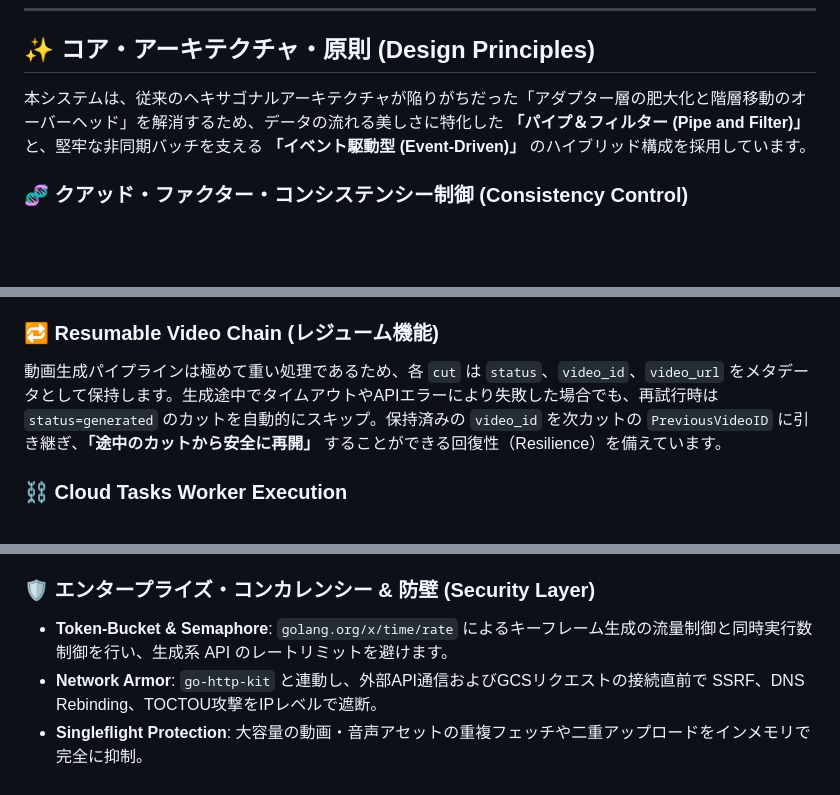
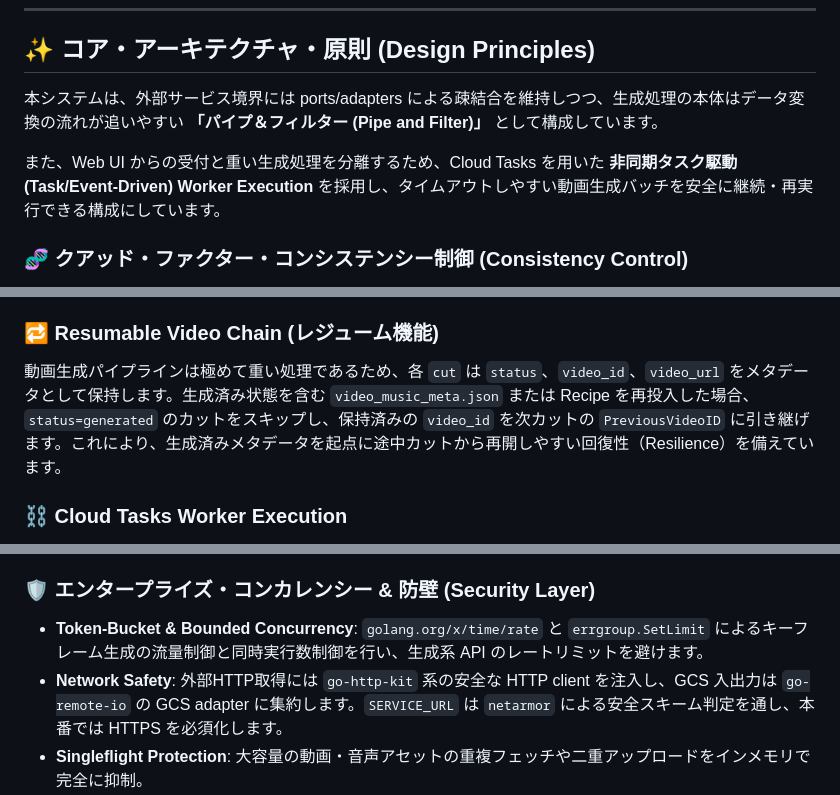
Before and after one commit to shouni/ap-mv, a Markdown page: README.md, 3 parts joined by grey strips. GitHub-like rendering; blank space fills up the shorter version.

Commit message:
Update README to reflect enhanced architecture and workflow improvements.

```diff
--- a/README.md
+++ b/README.md
@@ -12,7 +12,9 @@ Web UI からの非同期受付、Cloud Tasks による worker 起動、`go-veo-
 
 ## ✨ コア・アーキテクチャ・原則 (Design Principles)
 
-本システムは、従来のヘキサゴナルアーキテクチャが陥りがちだった「アダプター層の肥大化と階層移動のオーバーヘッド」を解消するため、データの流れる美しさに特化した **「パイプ＆フィルター (Pipe and Filter)」** と、堅牢な非同期バッチを支える **「イベント駆動型 (Event-Driven)」** のハイブリッド構成を採用しています。
+本システムは、外部サービス境界には ports/adapters による疎結合を維持しつつ、生成処理の本体はデータ変換の流れが追いやすい **「パイプ＆フィルター (Pipe and Filter)」** として構成しています。
+
+また、Web UI からの受付と重い生成処理を分離するため、Cloud Tasks を用いた **非同期タスク駆動 (Task/Event-Driven) Worker Execution** を採用し、タイムアウトしやすい動画生成バッチを安全に継続・再実行できる構成にしています。
 
 ### 🧬 クアッド・ファクター・コンシステンシー制御 (Consistency Control)
 
@@ -25,7 +27,7 @@ Web UI からの非同期受付、Cloud Tasks による worker 起動、`go-veo-
 
 ### 🔁 Resumable Video Chain (レジューム機能)
 
-動画生成パイプラインは極めて重い処理であるため、各 `cut` は `status`、`video_id`、`video_url` をメタデータとして保持します。生成途中でタイムアウトやAPIエラーにより失敗した場合でも、再試行時は `status=generated` のカットを自動的にスキップ。保持済みの `video_id` を次カットの `PreviousVideoID` に引き継ぎ、**「途中のカットから安全に再開」** することができる回復性（Resilience）を備えています。
+動画生成パイプラインは極めて重い処理であるため、各 `cut` は `status`、`video_id`、`video_url` をメタデータとして保持します。生成済み状態を含む `video_music_meta.json` または Recipe を再投入した場合、`status=generated` のカットをスキップし、保持済みの `video_id` を次カットの `PreviousVideoID` に引き継げます。これにより、生成済みメタデータを起点に途中カットから再開しやすい回復性（Resilience）を備えています。
 
 ### ⛓ Cloud Tasks Worker Execution
 
@@ -37,8 +39,8 @@ Web UI はリクエストを Cloud Tasks に投入し、worker ルート `/tasks
 
 ### 🛡 エンタープライズ・コンカレンシー & 防壁 (Security Layer)
 
-* **Token-Bucket & Semaphore**: `golang.org/x/time/rate` によるキーフレーム生成の流量制御と同時実行数制御を行い、生成系 API のレートリミットを避けます。
-* **Network Armor**: `go-http-kit` と連動し、外部API通信およびGCSリクエストの接続直前で SSRF、DNS Rebinding、TOCTOU攻撃をIPレベルで遮断。
+* **Token-Bucket & Bounded Concurrency**: `golang.org/x/time/rate` と `errgroup.SetLimit` によるキーフレーム生成の流量制御と同時実行数制御を行い、生成系 API のレートリミットを避けます。
+* **Network Safety**: 外部HTTP取得には `go-http-kit` 系の安全な HTTP client を注入し、GCS 入出力は `go-remote-io` の GCS adapter に集約します。`SERVICE_URL` は `netarmor` による安全スキーム判定を通し、本番では HTTPS を必須化します。
 * **Singleflight Protection**: 大容量の動画・音声アセットの重複フェッチや二重アップロードをインメモリで完全に抑制。
 * **Session-backed CSRF**: WebフォームのCSRFトークンは `gorilla/sessions` のCookieセッションに保存し、POST時に定数時間比較で検証します。Cookie署名キーには起動時ランダム値ではなく `SESSION_SECRET` を使うため、Cloud Run の再起動や複数インスタンス間でも検証が安定します。
 
```
Also changed, not shown: other parts of README.md (+1 -1 lines).
